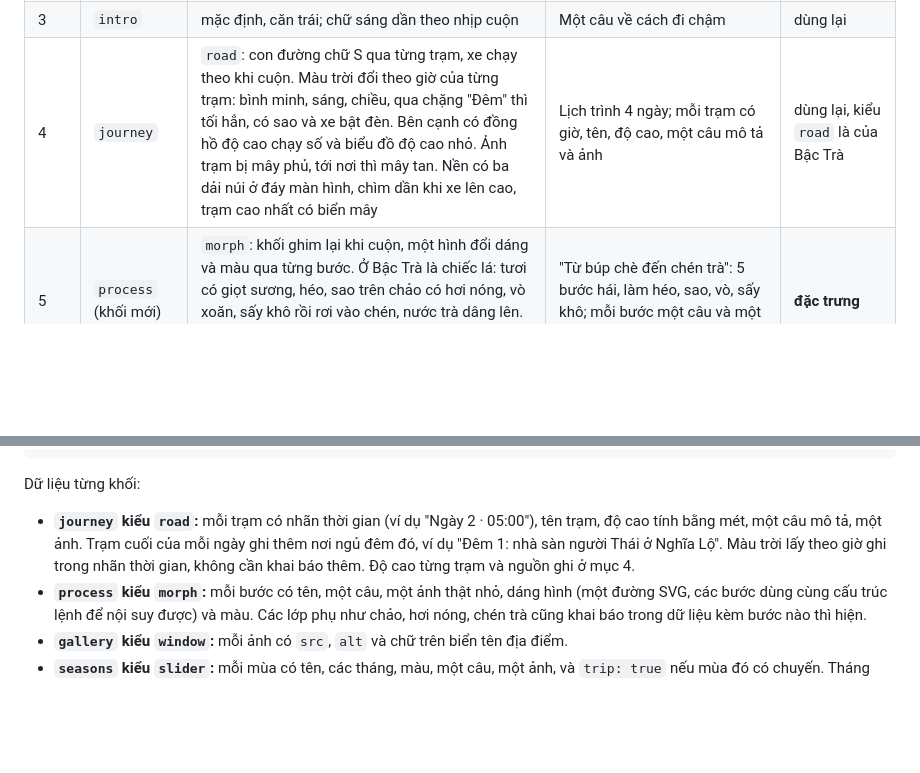
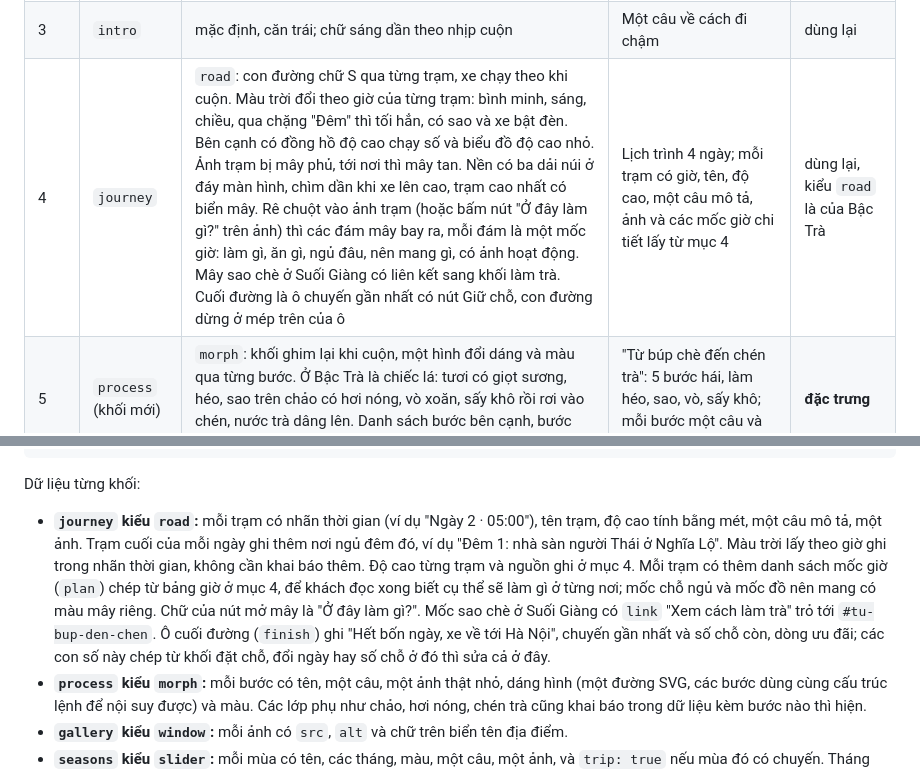
Before and after one commit to pnquynh-hoop/clauki-travel-webds26, a Markdown page: docs/ke-hoach-thuong-hieu-bac-tra.md, 2 parts joined by grey strips. Drawn GitHub-style; blank space fills up the shorter version.

```diff
--- a/docs/ke-hoach-thuong-hieu-bac-tra.md
+++ b/docs/ke-hoach-thuong-hieu-bac-tra.md
@@ -189,7 +189,7 @@ Hai khối chỉ Bậc Trà có là `process` và `seasons`. Tên khối đặt
 | 2 | `hero` | `full`: ảnh tách ba lớp xa, giữa, gần. Lúc mở trang mây phủ kín, chữ màu mực; cuộn xuống thì máy quay bay xuyên qua các lớp ảnh, hai mảng sương dạt sang hai bên, mây bay qua ống kính, chữ chuyển sang trắng. Rê chuột thì góc nhìn lệch theo, vệt nắng trễ một nhịp | Khẩu hiệu, nút "Giữ chỗ" và "Xem lịch trình" | chung |
 | 2a | Lớp "săn mây" gắn trên hero | | Trời thật ở Mù Cang Chải lúc này (giờ, nhiệt độ, phần trăm mây) và chỉ số săn mây lúc 05:00 sáng mai ở Suối Giàng, tính từ dự báo mây tầng thấp, độ ẩm và gió. Lớp sương còn lại trên ảnh dày hay mỏng theo phần trăm mây thật | chung |
 | 3 | `intro` | mặc định, căn trái; chữ sáng dần theo nhịp cuộn | Một câu về cách đi chậm | dùng lại |
-| 4 | `journey` | `road`: con đường chữ S qua từng trạm, xe chạy theo khi cuộn. Màu trời đổi theo giờ của từng trạm: bình minh, sáng, chiều, qua chặng "Đêm" thì tối hẳn, có sao và xe bật đèn. Bên cạnh có đồng hồ độ cao chạy số và biểu đồ độ cao nhỏ. Ảnh trạm bị mây phủ, tới nơi thì mây tan. Nền có ba dải núi ở đáy màn hình, chìm dần khi xe lên cao, trạm cao nhất có biển mây | Lịch trình 4 ngày; mỗi trạm có giờ, tên, độ cao, một câu mô tả và ảnh | dùng lại, kiểu `road` là của Bậc Trà |
+| 4 | `journey` | `road`: con đường chữ S qua từng trạm, xe chạy theo khi cuộn. Màu trời đổi theo giờ của từng trạm: bình minh, sáng, chiều, qua chặng "Đêm" thì tối hẳn, có sao và xe bật đèn. Bên cạnh có đồng hồ độ cao chạy số và biểu đồ độ cao nhỏ. Ảnh trạm bị mây phủ, tới nơi thì mây tan. Nền có ba dải núi ở đáy màn hình, chìm dần khi xe lên cao, trạm cao nhất có biển mây. Rê chuột vào ảnh trạm (hoặc bấm nút "Ở đây làm gì?" trên ảnh) thì các đám mây bay ra, mỗi đám là một mốc giờ: làm gì, ăn gì, ngủ đâu, nên mang gì, có ảnh hoạt động. Mây sao chè ở Suối Giàng có liên kết sang khối làm trà. Cuối đường là ô chuyến gần nhất có nút Giữ chỗ, con đường dừng ở mép trên của ô | Lịch trình 4 ngày; mỗi trạm có giờ, tên, độ cao, một câu mô tả, ảnh và các mốc giờ chi tiết lấy từ mục 4 | dùng lại, kiểu `road` là của Bậc Trà |
 | 5 | `process` (khối mới) | `morph`: khối ghim lại khi cuộn, một hình đổi dáng và màu qua từng bước. Ở Bậc Trà là chiếc lá: tươi có giọt sương, héo, sao trên chảo có hơi nóng, vò xoăn, sấy khô rồi rơi vào chén, nước trà dâng lên. Danh sách bước bên cạnh, bước đang tới sáng lên | "Từ búp chè đến chén trà": 5 bước hái, làm héo, sao, vò, sấy khô; mỗi bước một câu và một ảnh thật nhỏ | **đặc trưng** |
 | 6 | `gallery` | `window`: ngồi trong xe 16 chỗ nhìn ra. Khung xe đứng yên giữa màn hình, cảnh trượt ngang sau các ô cửa, cọc tiêu bên đường chạy nhanh hơn cảnh xa; kính có bụi và giọt nước ở mép; khoang xe nghiêng chậm khi vào cua và thỉnh thoảng xóc nhẹ | 5 ảnh dọc đèo Khau Phạ và Mù Cang Chải, mỗi ảnh một biển tên địa điểm | dùng lại; kiểu `window` cần bàn với người làm gallery |
 | 7 | `seasons` (khối mới) | `slider`: thanh kéo 12 tháng. Ảnh đổi theo mùa; sơ đồ sáu tầng ruộng (kéo dài từ logo ba bậc) đổi màu theo tháng, tầng trên đổi trước như nước chảy từ trên xuống. Tháng có chuyến thì hiện nút giữ chỗ | Mùa hái chè, mùa nước đổ, lúa xanh, lúa chín, ruộng nghỉ; đặt ngay trước phần đặt chỗ để khách chọn mùa rồi giữ chỗ | **đặc trưng** |
@@ -253,7 +253,7 @@ Ghi chú về sườn trang:
 
 Dữ liệu từng khối:
 
-- **`journey` kiểu `road`:** mỗi trạm có nhãn thời gian (ví dụ "Ngày 2 · 05:00"), tên trạm, độ cao tính bằng mét, một câu mô tả, một ảnh. Trạm cuối của mỗi ngày ghi thêm nơi ngủ đêm đó, ví dụ "Đêm 1: nhà sàn người Thái ở Nghĩa Lộ". Màu trời lấy theo giờ ghi trong nhãn thời gian, không cần khai báo thêm. Độ cao từng trạm và nguồn ghi ở mục 4.
+- **`journey` kiểu `road`:** mỗi trạm có nhãn thời gian (ví dụ "Ngày 2 · 05:00"), tên trạm, độ cao tính bằng mét, một câu mô tả, một ảnh. Trạm cuối của mỗi ngày ghi thêm nơi ngủ đêm đó, ví dụ "Đêm 1: nhà sàn người Thái ở Nghĩa Lộ". Màu trời lấy theo giờ ghi trong nhãn thời gian, không cần khai báo thêm. Độ cao từng trạm và nguồn ghi ở mục 4. Mỗi trạm có thêm danh sách mốc giờ (`plan`) chép từ bảng giờ ở mục 4, để khách đọc xong biết cụ thể sẽ làm gì ở từng nơi; mốc chỗ ngủ và mốc đồ nên mang có màu mây riêng. Chữ của nút mở mây là "Ở đây làm gì?". Mốc sao chè ở Suối Giàng có `link` "Xem cách làm trà" trỏ tới `#tu-bup-den-chen`. Ô cuối đường (`finish`) ghi "Hết bốn ngày, xe về tới Hà Nội", chuyến gần nhất và số chỗ còn, dòng ưu đãi; các con số này chép từ khối đặt chỗ, đổi ngày hay số chỗ ở đó thì sửa cả ở đây.
 - **`process` kiểu `morph`:** mỗi bước có tên, một câu, một ảnh thật nhỏ, dáng hình (một đường SVG, các bước dùng cùng cấu trúc lệnh để nội suy được) và màu. Các lớp phụ như chảo, hơi nóng, chén trà cũng khai báo trong dữ liệu kèm bước nào thì hiện.
 - **`gallery` kiểu `window`:** mỗi ảnh có `src`, `alt` và chữ trên biển tên địa điểm.
 - **`seasons` kiểu `slider`:** mỗi mùa có tên, các tháng, màu, một câu, một ảnh, và `trip: true` nếu mùa đó có chuyến. Tháng không thuộc mùa nào lấy theo một mùa "nghỉ" khai báo riêng.
```
Also changed, not shown: other parts of docs/ke-hoach-thuong-hieu-bac-tra.md (+20 -0 lines), AGENTS.md (+1 -1 lines).
